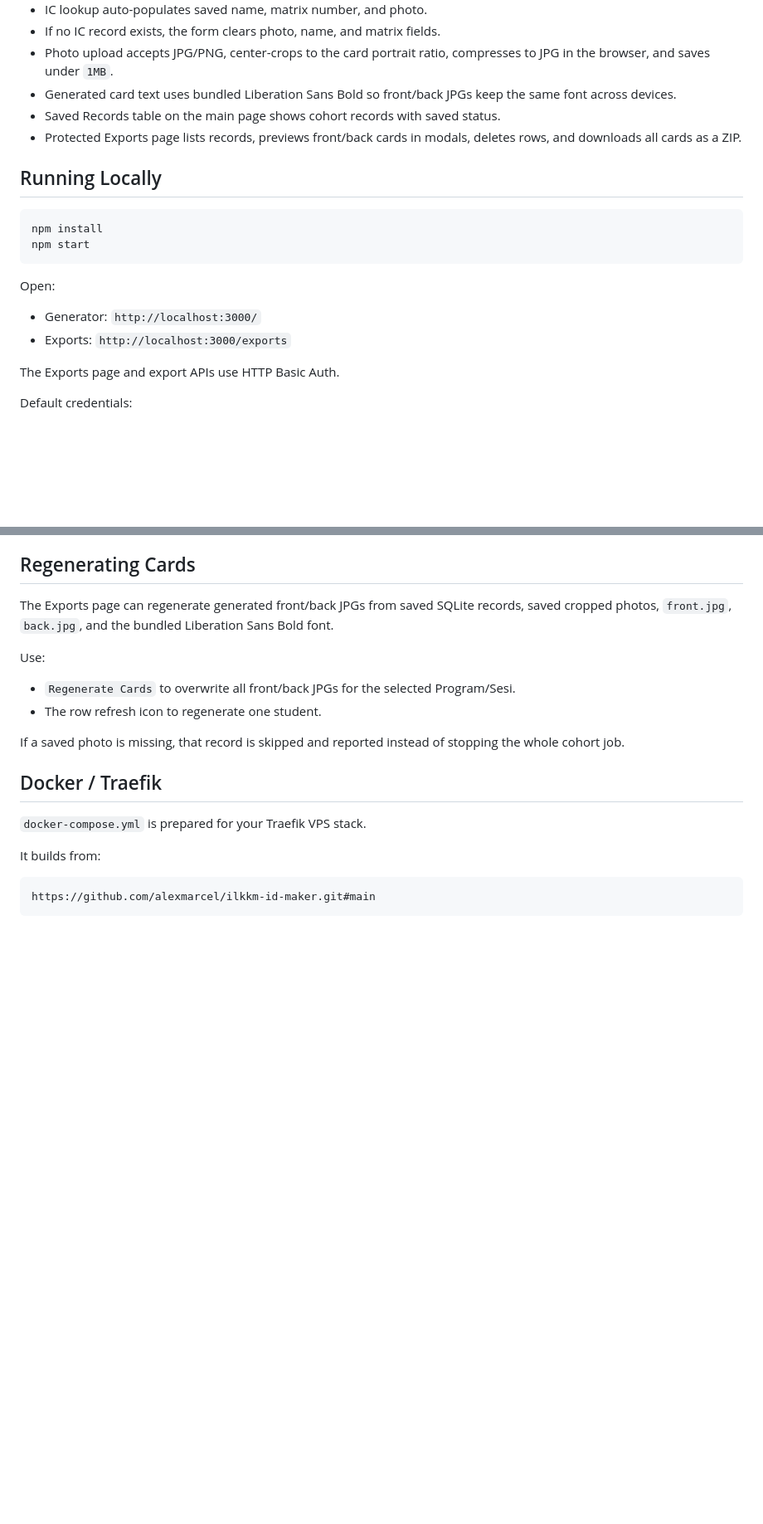
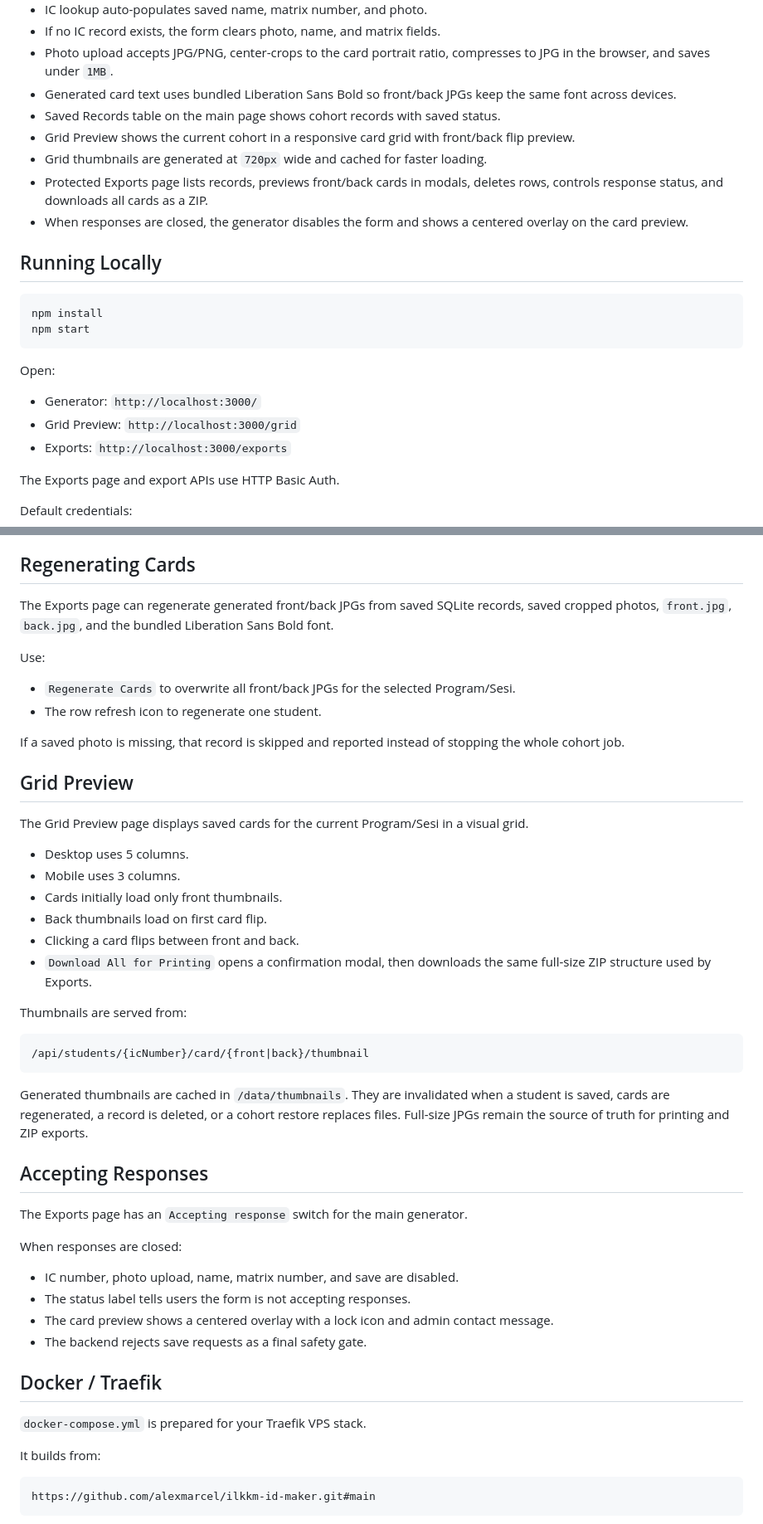
Before and after one commit to alexmarcel/ilkkm-id-maker, a Markdown page: README.md, 2 parts joined by grey strips. Shown at 83% size. Drawn GitHub-style; blank space fills up the shorter version.

````diff
--- a/README.md
+++ b/README.md
@@ -15,7 +15,10 @@ Browser-based student ID card generator with a Node/SQLite backend for saving re
 - Photo upload accepts JPG/PNG, center-crops to the card portrait ratio, compresses to JPG in the browser, and saves under `1MB`.
 - Generated card text uses bundled Liberation Sans Bold so front/back JPGs keep the same font across devices.
 - Saved Records table on the main page shows cohort records with saved status.
-- Protected Exports page lists records, previews front/back cards in modals, deletes rows, and downloads all cards as a ZIP.
+- Grid Preview shows the current cohort in a responsive card grid with front/back flip preview.
+- Grid thumbnails are generated at `720px` wide and cached for faster loading.
+- Protected Exports page lists records, previews front/back cards in modals, deletes rows, controls response status, and downloads all cards as a ZIP.
+- When responses are closed, the generator disables the form and shows a centered overlay on the card preview.
 
 ## Running Locally
 
@@ -27,6 +30,7 @@ npm start
 Open:
 
 - Generator: `http://localhost:3000/`
+- Grid Preview: `http://localhost:3000/grid`
 - Exports: `http://localhost:3000/exports`
 
 The Exports page and export APIs use HTTP Basic Auth.
@@ -102,6 +107,36 @@ Use:
 - The row refresh icon to regenerate one student.
 
 If a saved photo is missing, that record is skipped and reported instead of stopping the whole cohort job.
+
+## Grid Preview
+
+The Grid Preview page displays saved cards for the current Program/Sesi in a visual grid.
+
+- Desktop uses 5 columns.
+- Mobile uses 3 columns.
+- Cards initially load only front thumbnails.
+- Back thumbnails load on first card flip.
+- Clicking a card flips between front and back.
+- `Download All for Printing` opens a confirmation modal, then downloads the same full-size ZIP structure used by Exports.
+
+Thumbnails are served from:
+
+```text
+/api/students/{icNumber}/card/{front|back}/thumbnail
+```
+
+Generated thumbnails are cached in `/data/thumbnails`. They are invalidated when a student is saved, cards are regenerated, a record is deleted, or a cohort restore replaces files. Full-size JPGs remain the source of truth for printing and ZIP exports.
+
+## Accepting Responses
+
+The Exports page has an `Accepting response` switch for the main generator.
+
+When responses are closed:
+
+- IC number, photo upload, name, matrix number, and save are disabled.
+- The status label tells users the form is not accepting responses.
+- The card preview shows a centered overlay with a lock icon and admin contact message.
+- The backend rejects save requests as a final safety gate.
 
 ## Docker / Traefik
 
````
Also changed, not shown: other parts of README.md (+2 -0 lines).
